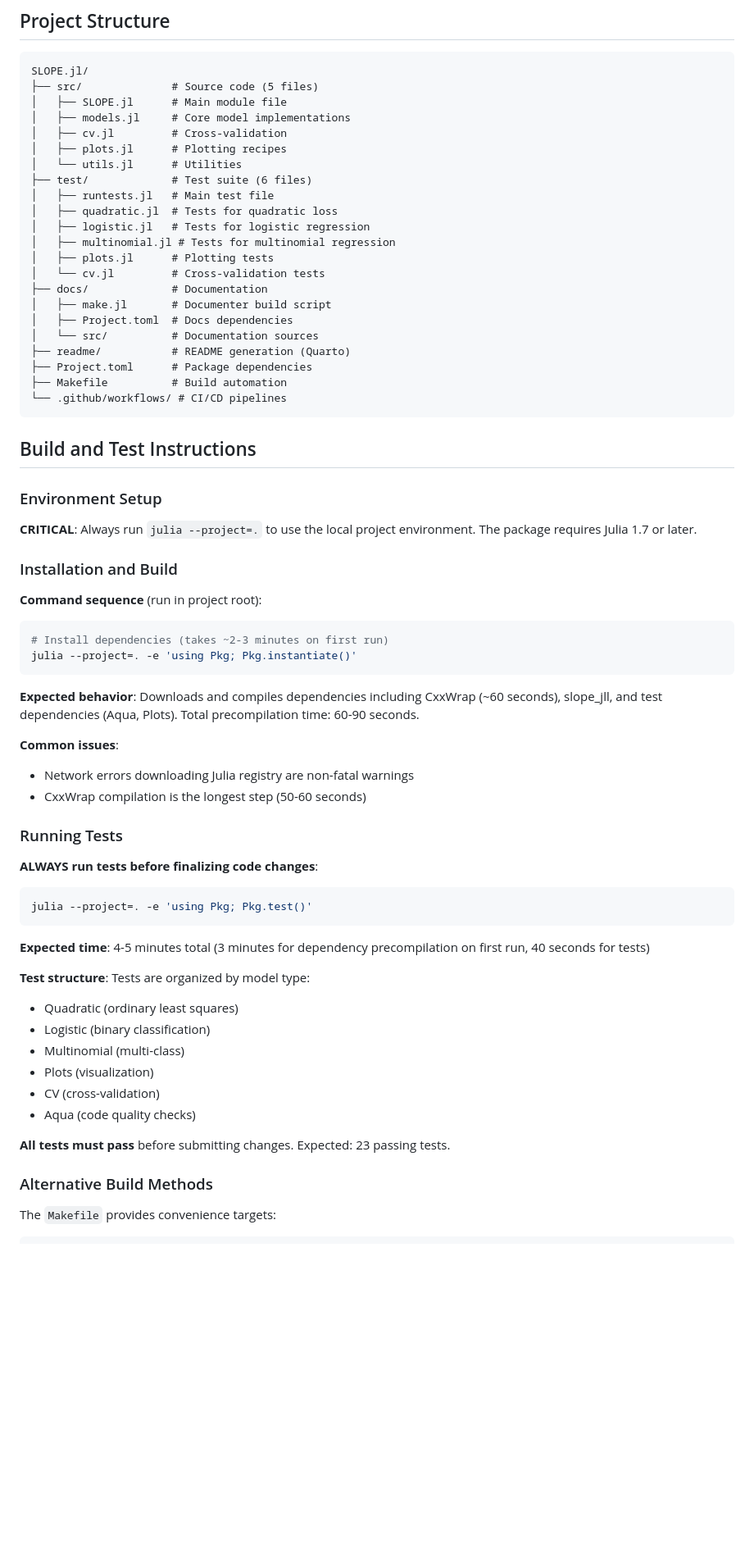
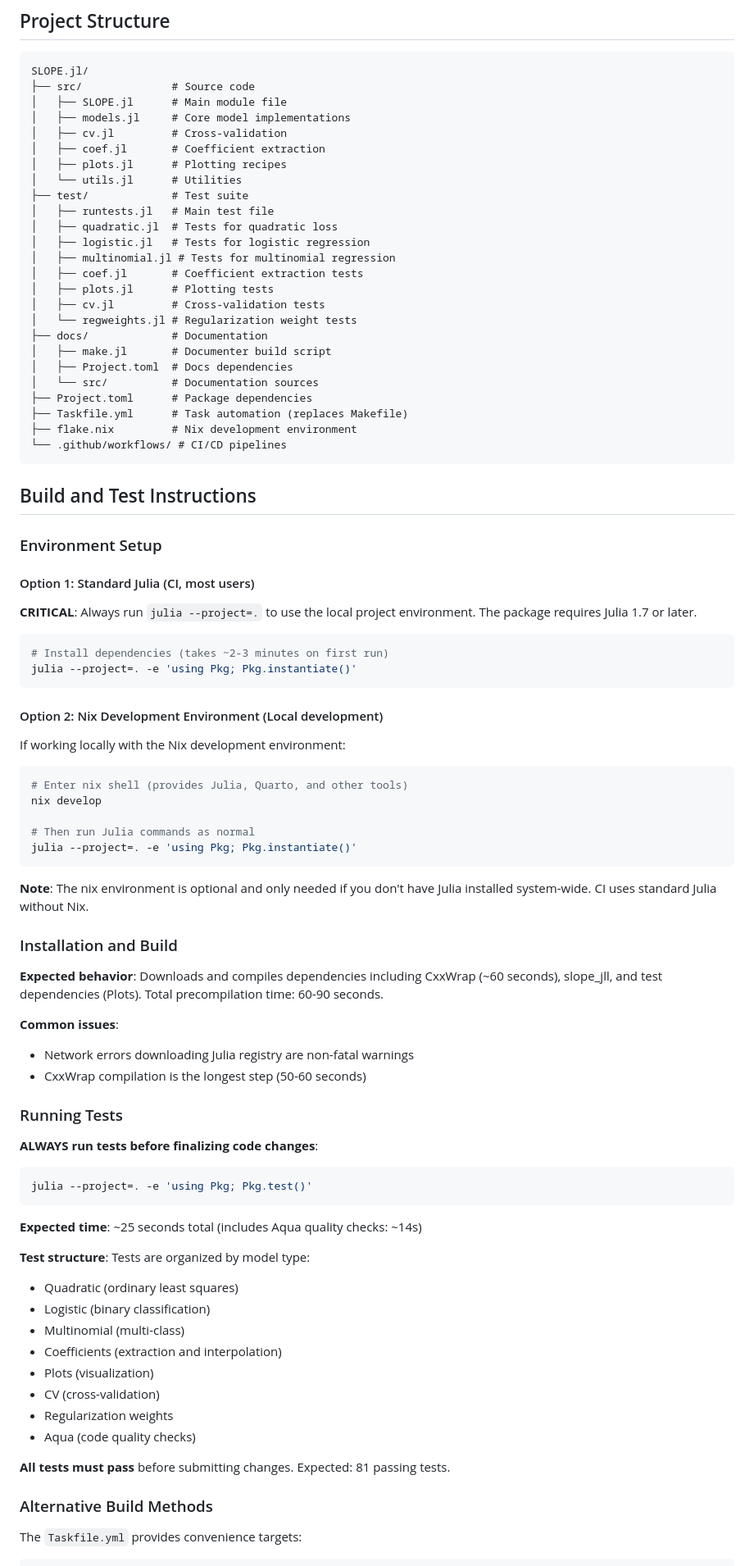
Before and after one commit to jolars/SLOPE.jl, a Markdown page: .github/copilot-instructions.md, the part around one of its changes. Shown at 82% size. Drawn GitHub-style; blank space fills up the shorter version.

Commit message:
docs: update copilot instructions

````diff
--- a/.github/copilot-instructions.md
+++ b/.github/copilot-instructions.md
@@ -14,26 +14,29 @@ SLOPE.jl is a Julia package implementing Sorted L-One Penalized Estimation (SLOP
 
 ```
 SLOPE.jl/
-├── src/              # Source code (5 files)
+├── src/              # Source code
 │   ├── SLOPE.jl      # Main module file
 │   ├── models.jl     # Core model implementations
 │   ├── cv.jl         # Cross-validation
+│   ├── coef.jl       # Coefficient extraction
 │   ├── plots.jl      # Plotting recipes
 │   └── utils.jl      # Utilities
-├── test/             # Test suite (6 files)
+├── test/             # Test suite
 │   ├── runtests.jl   # Main test file
 │   ├── quadratic.jl  # Tests for quadratic loss
 │   ├── logistic.jl   # Tests for logistic regression
 │   ├── multinomial.jl # Tests for multinomial regression
+│   ├── coef.jl       # Coefficient extraction tests
 │   ├── plots.jl      # Plotting tests
-│   └── cv.jl         # Cross-validation tests
+│   ├── cv.jl         # Cross-validation tests
+│   └── regweights.jl # Regularization weight tests
 ├── docs/             # Documentation
 │   ├── make.jl       # Documenter build script
 │   ├── Project.toml  # Docs dependencies
 │   └── src/          # Documentation sources
-├── readme/           # README generation (Quarto)
 ├── Project.toml      # Package dependencies
-├── Makefile          # Build automation
+├── Taskfile.yml      # Task automation (replaces Makefile)
+├── flake.nix         # Nix development environment
 └── .github/workflows/ # CI/CD pipelines
 ```
 
@@ -41,17 +44,32 @@ SLOPE.jl/
 
 ### Environment Setup
 
+#### Option 1: Standard Julia (CI, most users)
+
 **CRITICAL**: Always run `julia --project=.` to use the local project environment. The package requires Julia 1.7 or later.
 
-### Installation and Build
-
-**Command sequence** (run in project root):
 ```bash
 # Install dependencies (takes ~2-3 minutes on first run)
 julia --project=. -e 'using Pkg; Pkg.instantiate()'
 ```
 
-**Expected behavior**: Downloads and compiles dependencies including CxxWrap (~60 seconds), slope_jll, and test dependencies (Aqua, Plots). Total precompilation time: 60-90 seconds.
+#### Option 2: Nix Development Environment (Local development)
+
+If working locally with the Nix development environment:
+
+```bash
+# Enter nix shell (provides Julia, Quarto, and other tools)
+nix develop
+
+# Then run Julia commands as normal
+julia --project=. -e 'using Pkg; Pkg.instantiate()'
+```
+
+**Note**: The nix environment is optional and only needed if you don't have Julia installed system-wide. CI uses standard Julia without Nix.
+
+### Installation and Build
+
+**Expected behavior**: Downloads and compiles dependencies including CxxWrap (~60 seconds), slope_jll, and test dependencies (Plots). Total precompilation time: 60-90 seconds.
 
 **Common issues**:
 - Network errors downloading Julia registry are non-fatal warnings
@@ -64,19 +82,21 @@ julia --project=. -e 'using Pkg; Pkg.instantiate()'
 julia --project=. -e 'using Pkg; Pkg.test()'
 ```
 
-**Expected time**: 4-5 minutes total (3 minutes for dependency precompilation on first run, 40 seconds for tests)
+**Expected time**: ~25 seconds total (includes Aqua quality checks: ~14s)
 
 **Test structure**: Tests are organized by model type:
 - Quadratic (ordinary least squares)
 - Logistic (binary classification)
 - Multinomial (multi-class)
+- Coefficients (extraction and interpolation)
 - Plots (visualization)
 - CV (cross-validation)
+- Regularization weights
 - Aqua (code quality checks)
 
-**All tests must pass** before submitting changes. Expected: 23 passing tests.
+**All tests must pass** before submitting changes. Expected: 81 passing tests.
 
 ### Alternative Build Methods
 
-The `Makefile` provides convenience targets:
+The `Taskfile.yml` provides convenience targets:
 ```bash
````
Also changed, not shown: other parts of .github/copilot-instructions.md (+45 -17 lines).
